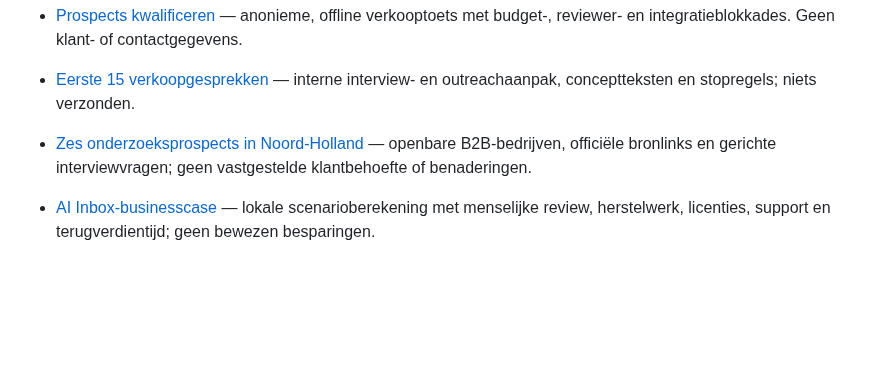
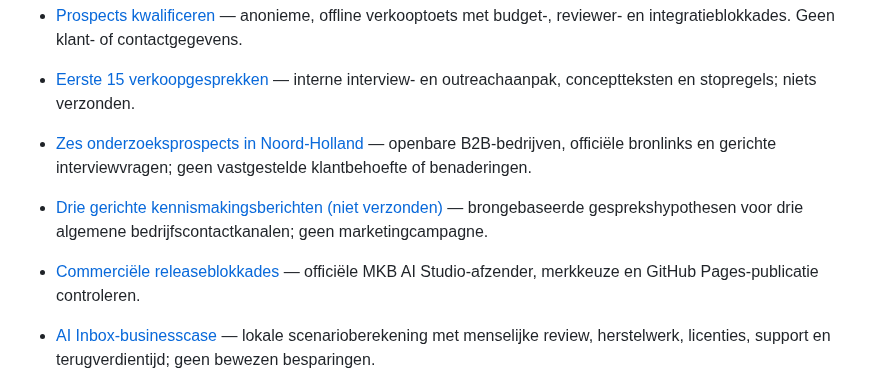
Before and after one commit to samknook/sporttech-deals, a Markdown page: README.md, the part around the change. Rendered like a GitHub page; blank space fills up the shorter version.

Commit message:
docs: make unsent company outreach and first launch blockers visible in project index

```diff
--- a/README.md
+++ b/README.md
@@ -22,6 +22,8 @@
 - [Prospects kwalificeren](docs/ai-studio/prospecten.html) — anonieme, offline verkooptoets met budget-, reviewer- en integratieblokkades. Geen klant- of contactgegevens.
 - [Eerste 15 verkoopgesprekken](ventures/mkb-ai-studio/SALES_VALIDATION_15.md) — interne interview- en outreachaanpak, conceptteksten en stopregels; niets verzonden.
 - [Zes onderzoeksprospects in Noord-Holland](ventures/mkb-ai-studio/PROSPECT_RESEARCH_NH.md) — openbare B2B-bedrijven, officiële bronlinks en gerichte interviewvragen; geen vastgestelde klantbehoefte of benaderingen.
+- [Drie gerichte kennismakingsberichten (niet verzonden)](ventures/mkb-ai-studio/OUTREACH_FIRST_THREE.md) — brongebaseerde gesprekshypothesen voor drie algemene bedrijfscontactkanalen; geen marketingcampagne.
+- [Commerciële releaseblokkades](https://github.com/samknook/sporttech-deals/issues/8) — officiële MKB AI Studio-afzender, merkkeuze en GitHub Pages-publicatie controleren.
 - [AI Inbox-businesscase](docs/ai-studio/businesscase.html) — lokale scenarioberekening met menselijke review, herstelwerk, licenties, support en terugverdientijd; geen bewezen besparingen.
 - [AI Inbox-pilotresultaat meten](docs/ai-studio/pilot-meten.html) — lokale taak-voor-taakmeting met reviewtijd, herstelwerk, uitsluitingen en foutblokkades; geen klantdata-opslag.
 - [Website-publicatie](.github/workflows/publish-site.yml) — publiceert uitsluitend `docs/` na twee controles; GitHub Settings → Pages moet bron GitHub Actions gebruiken.
```
